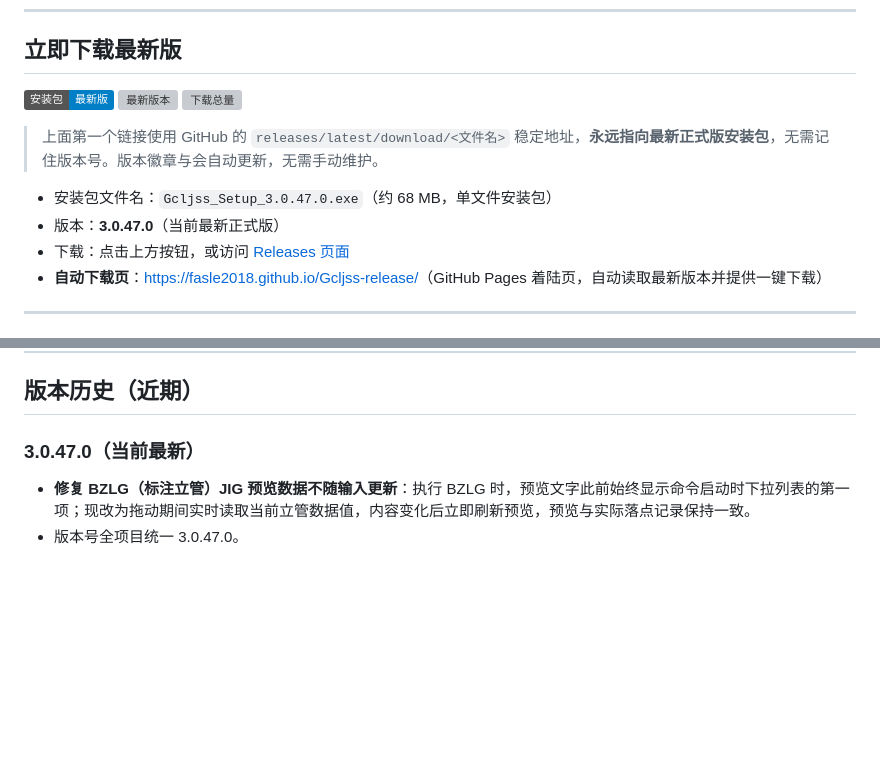
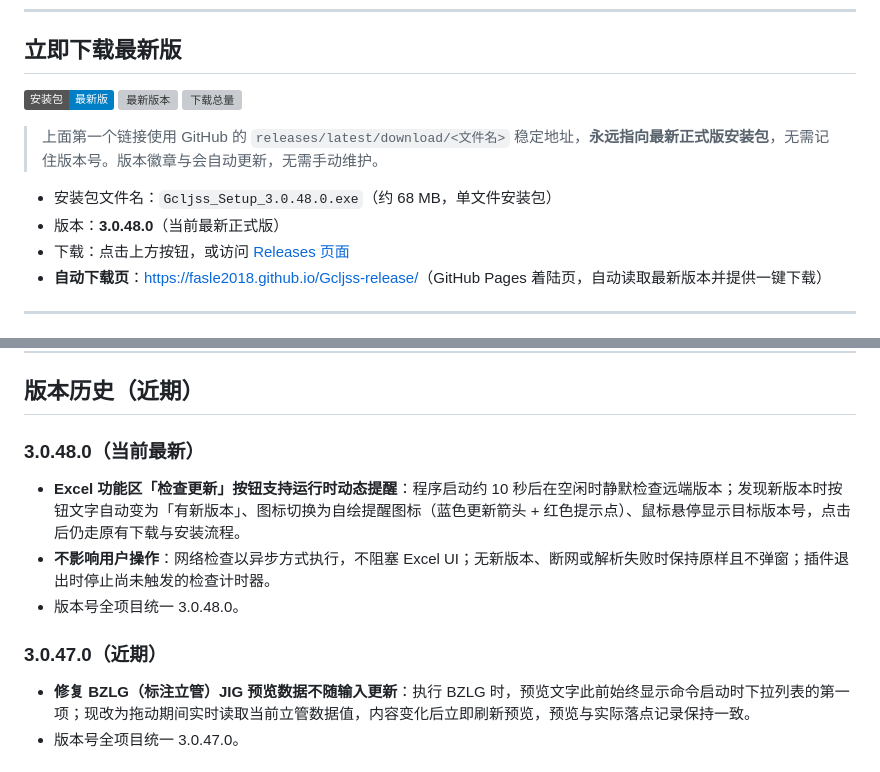
Before and after one commit to Fasle2018/Gcljss-release, a Markdown page: README.md, 2 parts joined by grey strips. Rendered like a GitHub page; badges without logos; blank space fills up the shorter version; grey boxes are pictures that could not be loaded.

Commit message:
docs: 更新 README 至 3.0.48.0（检查更新按钮运行时动态提醒）

```diff
--- a/README.md
+++ b/README.md
@@ -12,8 +12,8 @@
 
 > 上面第一个链接使用 GitHub 的 `releases/latest/download/<文件名>` 稳定地址，**永远指向最新正式版安装包**，无需记住版本号。版本徽章与会自动更新，无需手动维护。
 
-- 安装包文件名：`Gcljss_Setup_3.0.47.0.exe`（约 68 MB，单文件安装包）
-- 版本：**3.0.47.0**（当前最新正式版）
+- 安装包文件名：`Gcljss_Setup_3.0.48.0.exe`（约 68 MB，单文件安装包）
+- 版本：**3.0.48.0**（当前最新正式版）
 - 下载：点击上方按钮，或访问 [Releases 页面](https://github.com/Fasle2018/Gcljss-release/releases)
 - **自动下载页**：[https://fasle2018.github.io/Gcljss-release/](https://fasle2018.github.io/Gcljss-release/)（GitHub Pages 着陆页，自动读取最新版本并提供一键下载）
 
@@ -44,7 +44,12 @@
 
 ## 版本历史（近期）
 
-### 3.0.47.0（当前最新）
+### 3.0.48.0（当前最新）
+- **Excel 功能区「检查更新」按钮支持运行时动态提醒**：程序启动约 10 秒后在空闲时静默检查远端版本；发现新版本时按钮文字自动变为「有新版本」、图标切换为自绘提醒图标（蓝色更新箭头 + 红色提示点）、鼠标悬停显示目标版本号，点击后仍走原有下载与安装流程。
+- **不影响用户操作**：网络检查以异步方式执行，不阻塞 Excel UI；无新版本、断网或解析失败时保持原样且不弹窗；插件退出时停止尚未触发的检查计时器。
+- 版本号全项目统一 3.0.48.0。
+
+### 3.0.47.0（近期）
 - **修复 BZLG（标注立管）JIG 预览数据不随输入更新**：执行 BZLG 时，预览文字此前始终显示命令启动时下拉列表的第一项；现改为拖动期间实时读取当前立管数据值，内容变化后立即刷新预览，预览与实际落点记录保持一致。
 - 版本号全项目统一 3.0.47.0。
 
```
Also changed, not shown: other parts of README.md (+1 -1 lines).
